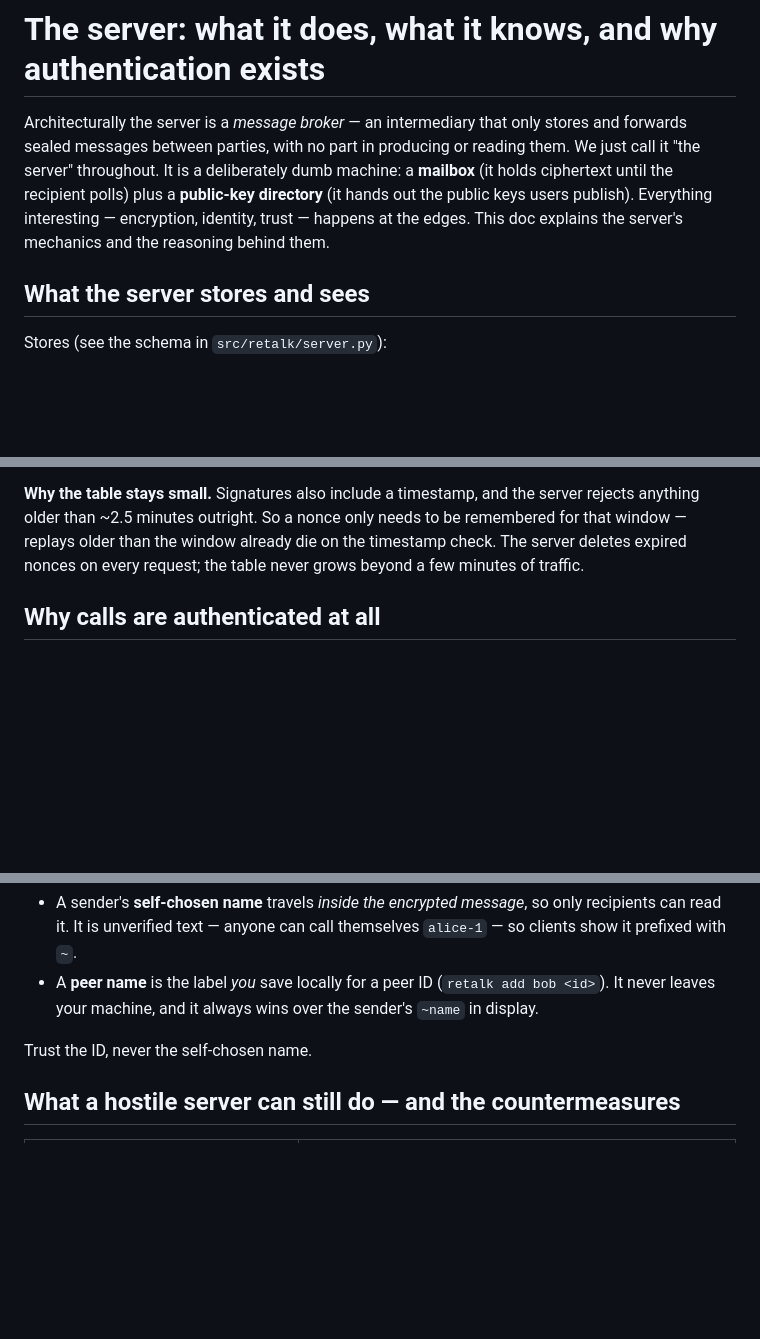
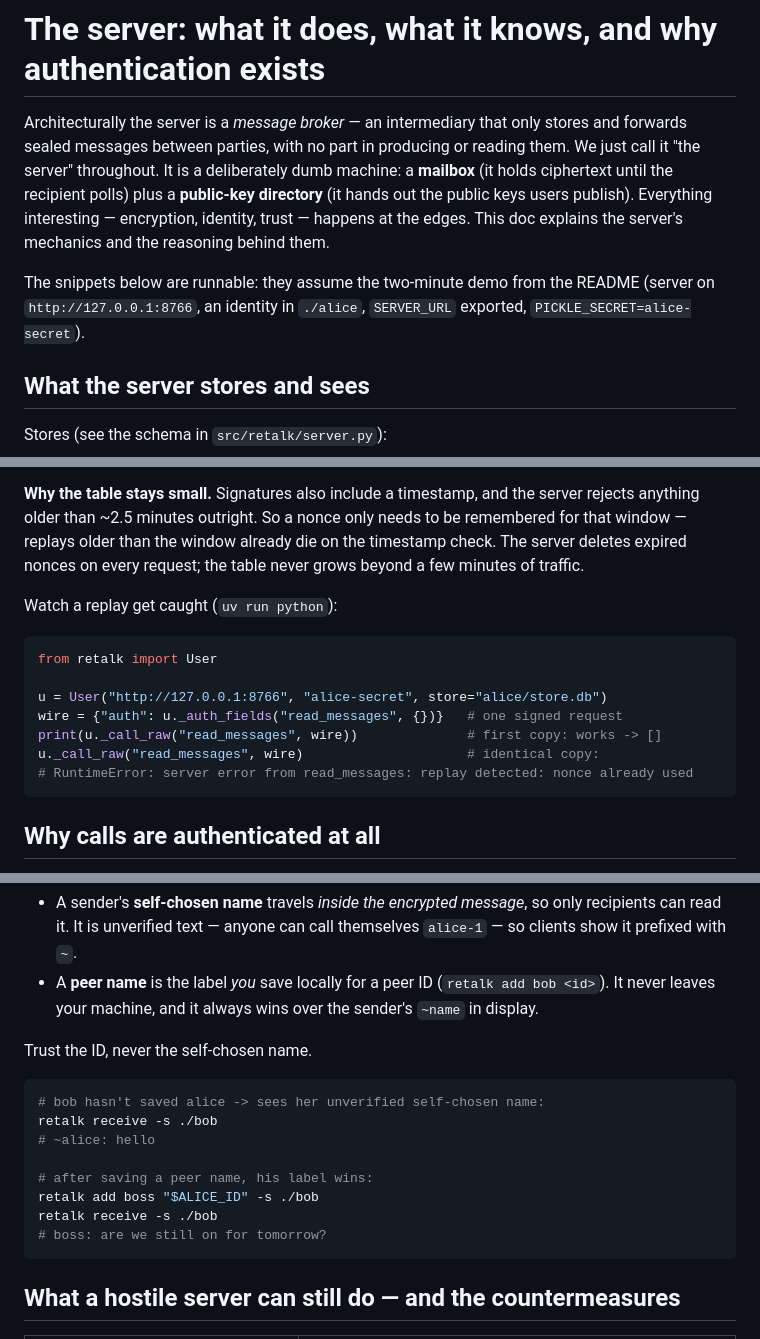
Before and after one commit to xhluca/retalk, a Markdown page: docs/server.md, 3 parts joined by grey strips. GitHub-like rendering; blank space fills up the shorter version.

````diff
--- a/docs/server.md
+++ b/docs/server.md
@@ -8,6 +8,10 @@ ciphertext until the recipient polls) plus a **public-key directory** (it
 hands out the public keys users publish). Everything interesting —
 encryption, identity, trust — happens at the edges. This doc explains the
 server's mechanics and the reasoning behind them.
+
+The snippets below are runnable: they assume the two-minute demo from the
+README (server on `http://127.0.0.1:8766`, an identity in `./alice`,
+`SERVER_URL` exported, `PICKLE_SECRET=alice-secret`).
 
 ## What the server stores and sees
 
@@ -97,6 +127,18 @@ window already die on the timestamp check. The server deletes expired
 nonces on every request; the table never grows beyond a few minutes of
 traffic.
 
+Watch a replay get caught (`uv run python`):
+
+```python
+from retalk import User
+
+u = User("http://127.0.0.1:8766", "alice-secret", store="alice/store.db")
+wire = {"auth": u._auth_fields("read_messages", {})}   # one signed request
+print(u._call_raw("read_messages", wire))              # first copy: works -> []
+u._call_raw("read_messages", wire)                     # identical copy:
+# RuntimeError: server error from read_messages: replay detected: nonce already used
+```
+
 ## Why calls are authenticated at all
 
 The ciphertext is unreadable, so why authenticate callers? Because the
@@ -150,6 +220,17 @@ Two kinds of display names exist, and the server sees neither:
 
 Trust the ID, never the self-chosen name.
 
+```sh
+# bob hasn't saved alice -> sees her unverified self-chosen name:
+retalk receive -s ./bob
+# ~alice: hello
+
+# after saving a peer name, his label wins:
+retalk add boss "$ALICE_ID" -s ./bob
+retalk receive -s ./bob
+# boss: are we still on for tomorrow?
+```
+
 ## What a hostile server can still do — and the countermeasures
 
 | Hostile action | Outcome |
````
Also changed, not shown: other parts of docs/server.md (+54 -0 lines).
